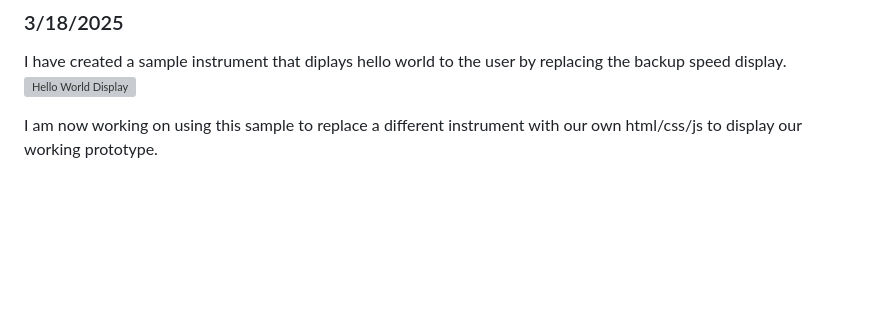
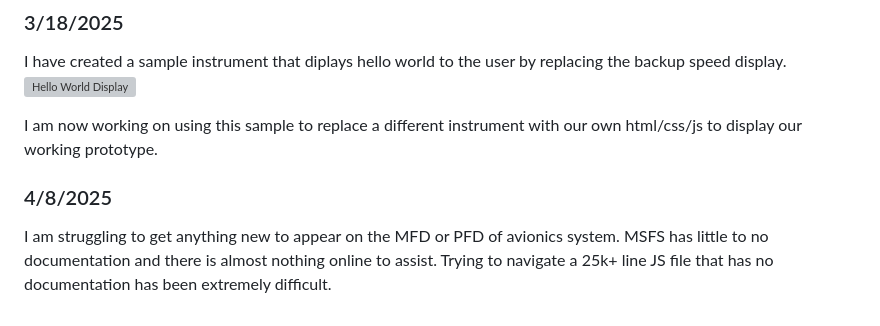
Before and after one commit to Hcappers/GNSS, a Markdown page: Lofton.md, the part around the change. Drawn GitHub-style; blank space fills up the shorter version; grey boxes are pictures that could not be loaded.

```diff
--- a/Lofton.md
+++ b/Lofton.md
@@ -157,3 +157,7 @@ I have created a sample instrument that diplays hello world to the user by repla
 ![Hello World Display](/Images/HelloWorldDisplay.png)
 
 I am now working on using this sample to replace a different instrument with our own html/css/js to display our working prototype.
+
+### 4/8/2025
+
+I am struggling to get anything new to appear on the MFD or PFD of avionics system. MSFS has little to no documentation and there is almost nothing online to assist. Trying to navigate a 25k+ line JS file that has no documentation has been extremely difficult.
```
